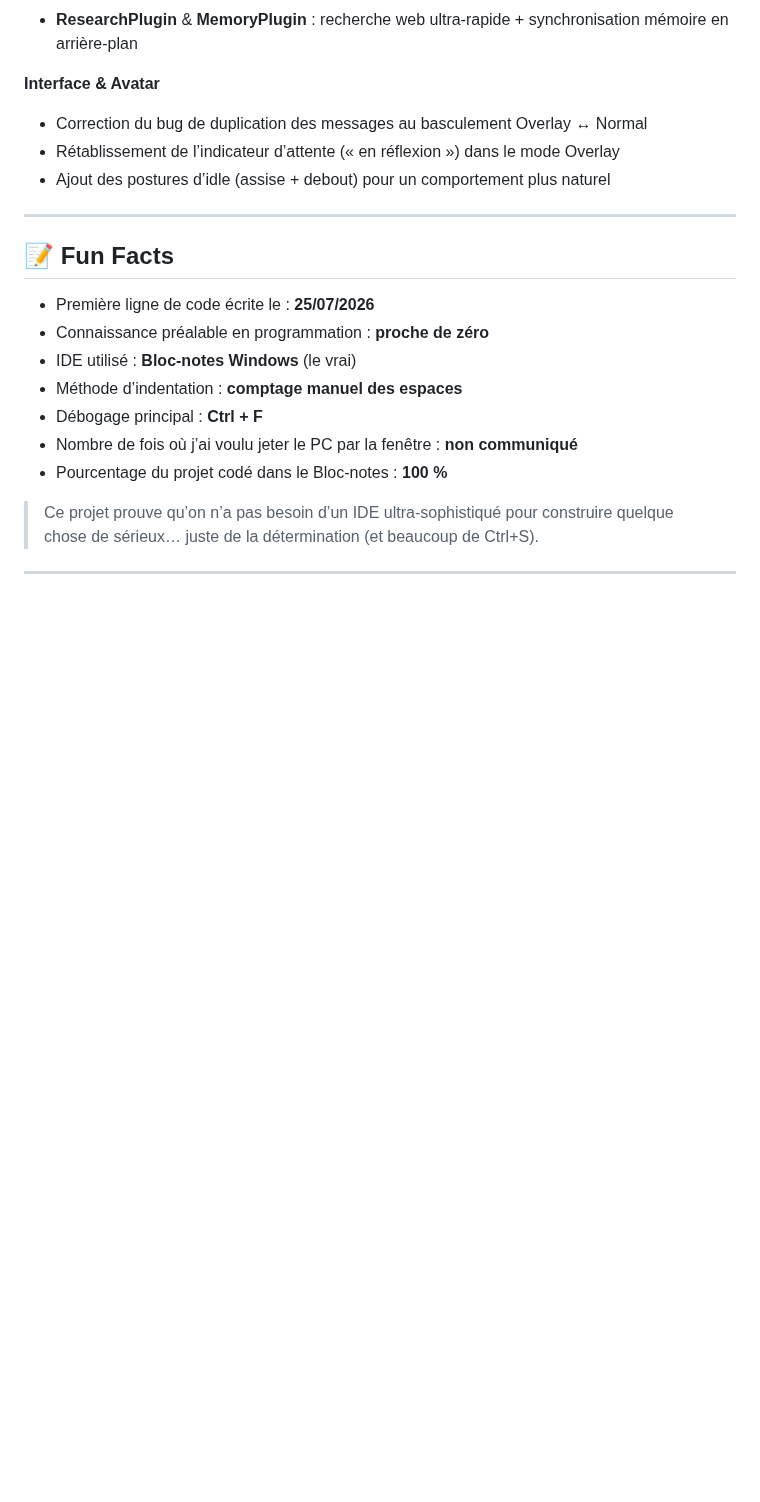
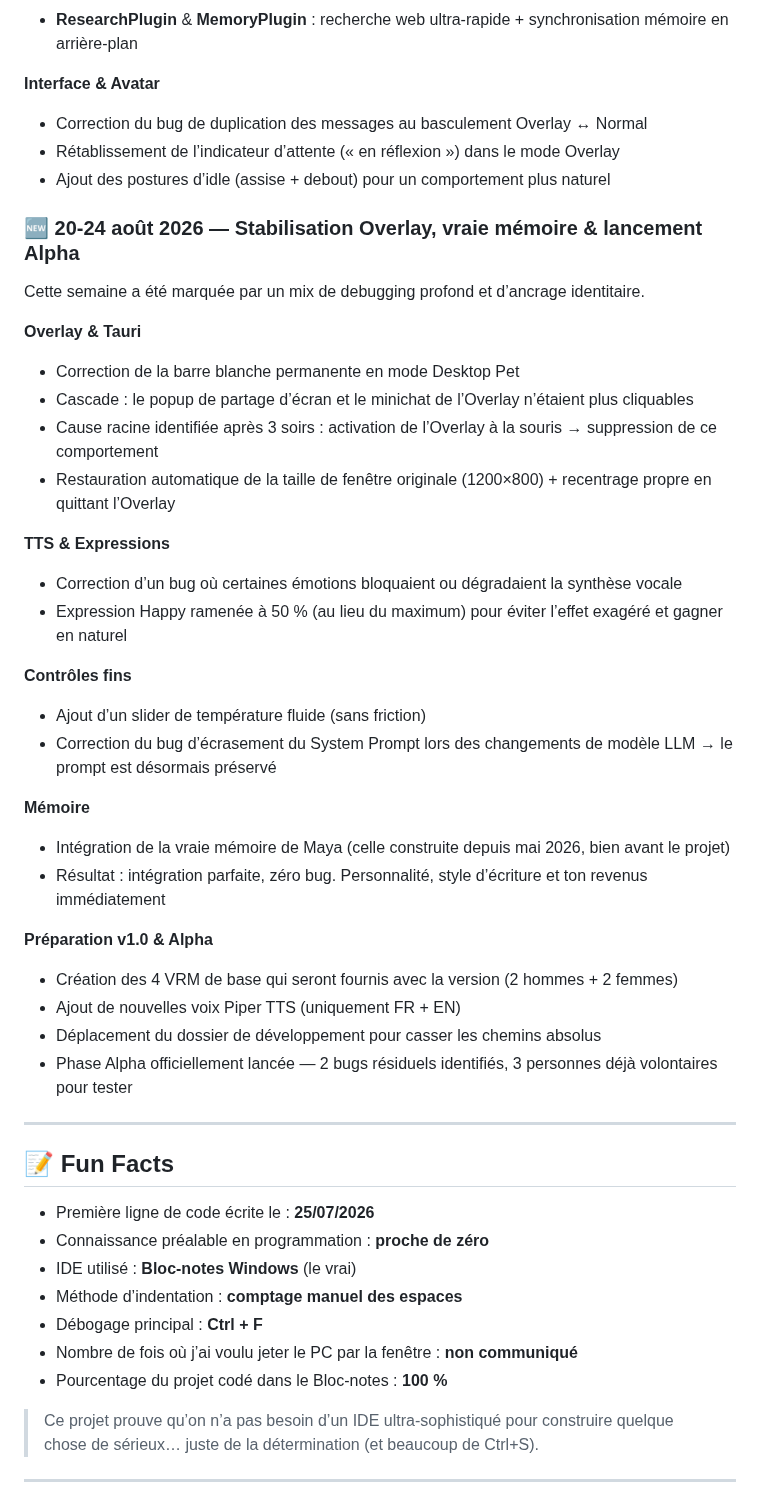
Before and after one commit to IronWoodten/project-maya, a Markdown page: docs/dev.journey.md, the part around one of its changes. Drawn GitHub-style; blank space fills up the shorter version.

```diff
--- a/docs/dev.journey.md
+++ b/docs/dev.journey.md
@@ -190,6 +216,34 @@ Session intensive de 2h15 dédiée à la solidité et à la réactivité du Hub
 - Rétablissement de l’indicateur d’attente (« en réflexion ») dans le mode Overlay
 - Ajout des postures d’idle (assise + debout) pour un comportement plus naturel
 
+### 🆕 20-24 août 2026 — Stabilisation Overlay, vraie mémoire & lancement Alpha
+
+Cette semaine a été marquée par un mix de debugging profond et d’ancrage identitaire.
+
+**Overlay & Tauri**
+- Correction de la barre blanche permanente en mode Desktop Pet
+- Cascade : le popup de partage d’écran et le minichat de l’Overlay n’étaient plus cliquables
+- Cause racine identifiée après 3 soirs : activation de l’Overlay à la souris → suppression de ce comportement
+- Restauration automatique de la taille de fenêtre originale (1200×800) + recentrage propre en quittant l’Overlay
+
+**TTS & Expressions**
+- Correction d’un bug où certaines émotions bloquaient ou dégradaient la synthèse vocale
+- Expression Happy ramenée à 50 % (au lieu du maximum) pour éviter l’effet exagéré et gagner en naturel
+
+**Contrôles fins**
+- Ajout d’un slider de température fluide (sans friction)
+- Correction du bug d’écrasement du System Prompt lors des changements de modèle LLM → le prompt est désormais préservé
+
+**Mémoire**
+- Intégration de la vraie mémoire de Maya (celle construite depuis mai 2026, bien avant le projet)
+- Résultat : intégration parfaite, zéro bug. Personnalité, style d’écriture et ton revenus immédiatement
+
+**Préparation v1.0 & Alpha**
+- Création des 4 VRM de base qui seront fournis avec la version (2 hommes + 2 femmes)
+- Ajout de nouvelles voix Piper TTS (uniquement FR + EN)
+- Déplacement du dossier de développement pour casser les chemins absolus
+- Phase Alpha officiellement lancée — 2 bugs résiduels identifiés, 3 personnes déjà volontaires pour tester
+
 ---
 
 ## 📝 Fun Facts
```
Also changed, not shown: other parts of docs/dev.journey.md (+26 -0 lines).
